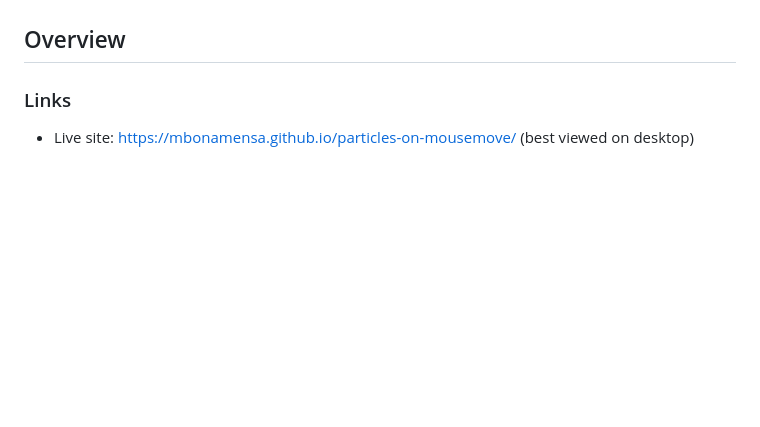
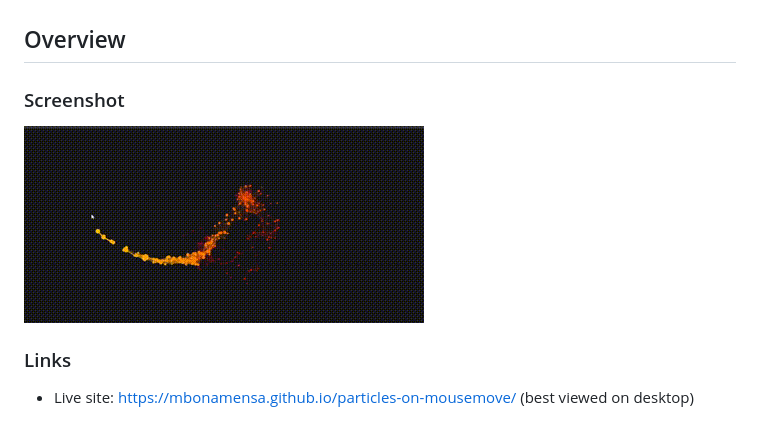
Before and after one commit to mbonamensa/particles-on-mousemove, a Markdown page: README.md, the part around the change. GitHub-like rendering; pictures changed too: particles-video.gif (added); blank space fills up the shorter version.

Commit message:
add gif of live site to readme

```diff
--- a/README.md
+++ b/README.md
@@ -15,9 +15,9 @@ Practicing how to create particles with HTML canvas.
 
 ## Overview
 
-<!-- ### Screenshot -->
+### Screenshot
 
-<!-- ![](./img/screenshot.png) -->
+![](./particles-video.gif)
 
 ### Links
 
```
